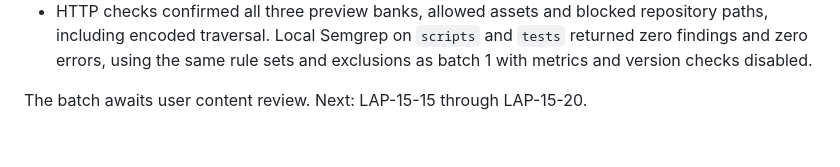
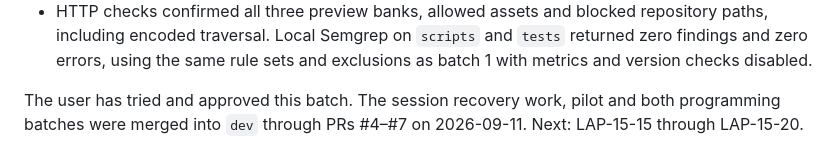
Before and after one commit to goAuD/CoderQuiz, a Markdown page: docs/LAP-PILOT.md, the part around the change. Drawn GitHub-style.

```diff
--- a/docs/LAP-PILOT.md
+++ b/docs/LAP-PILOT.md
@@ -224,4 +224,6 @@ overgeneralizations. Primary references checked on 2026-09-11:
   `tests` returned zero findings and zero errors, using the same rule sets and
   exclusions as batch 1 with metrics and version checks disabled.
 
-The batch awaits user content review. Next: LAP-15-15 through LAP-15-20.
+The user has tried and approved this batch. The session recovery work, pilot
+and both programming batches were merged into `dev` through PRs #4–#7 on
+2026-09-11. Next: LAP-15-15 through LAP-15-20.
```
Also changed, not shown: docs/DEVELOPMENT.md (+16 -0 lines), docs/ROADMAP.md (+4 -2 lines).
